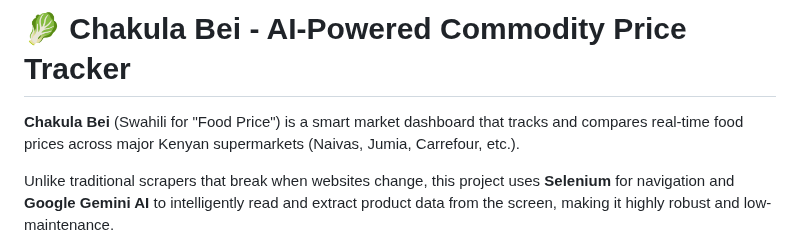
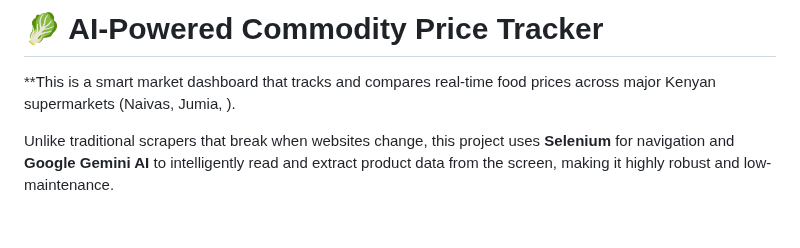
Before and after one commit to Farahou110/scraper101, a Markdown page: README.md, the part around the change. GitHub-like rendering; blank space fills up the shorter version.

Commit message:
Revise project name and enhance README description
Updated project name and improved description clarity.

```diff
--- a/README.md
+++ b/README.md
@@ -1,6 +1,6 @@
-# 🥬 Chakula Bei - AI-Powered Commodity Price Tracker
+# 🥬 AI-Powered Commodity Price Tracker
 
-**Chakula Bei** (Swahili for "Food Price") is a smart market dashboard that tracks and compares real-time food prices across major Kenyan supermarkets (Naivas, Jumia, Carrefour, etc.).
+**This is a smart market dashboard that tracks and compares real-time food prices across major Kenyan supermarkets (Naivas, Jumia, ).
 
 Unlike traditional scrapers that break when websites change, this project uses **Selenium** for navigation and **Google Gemini AI** to intelligently read and extract product data from the screen, making it highly robust and low-maintenance.
 
```
